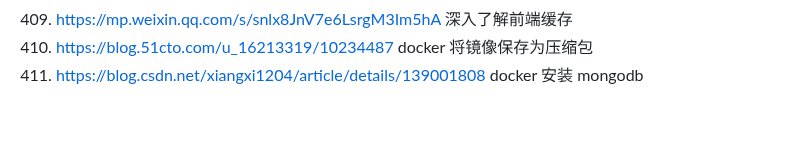
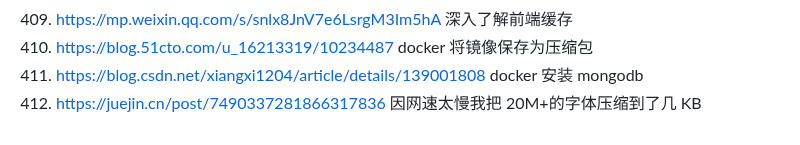
Before and after one commit to 542154968/Development-attention-point, a Markdown page: 好的网站和资料.md, the part around the change. GitHub-like rendering.

Commit message:
feat(): 因网速太慢我把20M+的字体压缩到了几KB

```diff
--- a/好的网站和资料.md
+++ b/好的网站和资料.md
@@ -422,3 +422,4 @@
 409. https://mp.weixin.qq.com/s/snlx8JnV7e6LsrgM3Im5hA 深入了解前端缓存
 410. https://blog.51cto.com/u_16213319/10234487 docker 将镜像保存为压缩包
 411. https://blog.csdn.net/xiangxi1204/article/details/139001808 docker 安装 mongodb
+412. https://juejin.cn/post/7490337281866317836 因网速太慢我把 20M+的字体压缩到了几 KB
```
